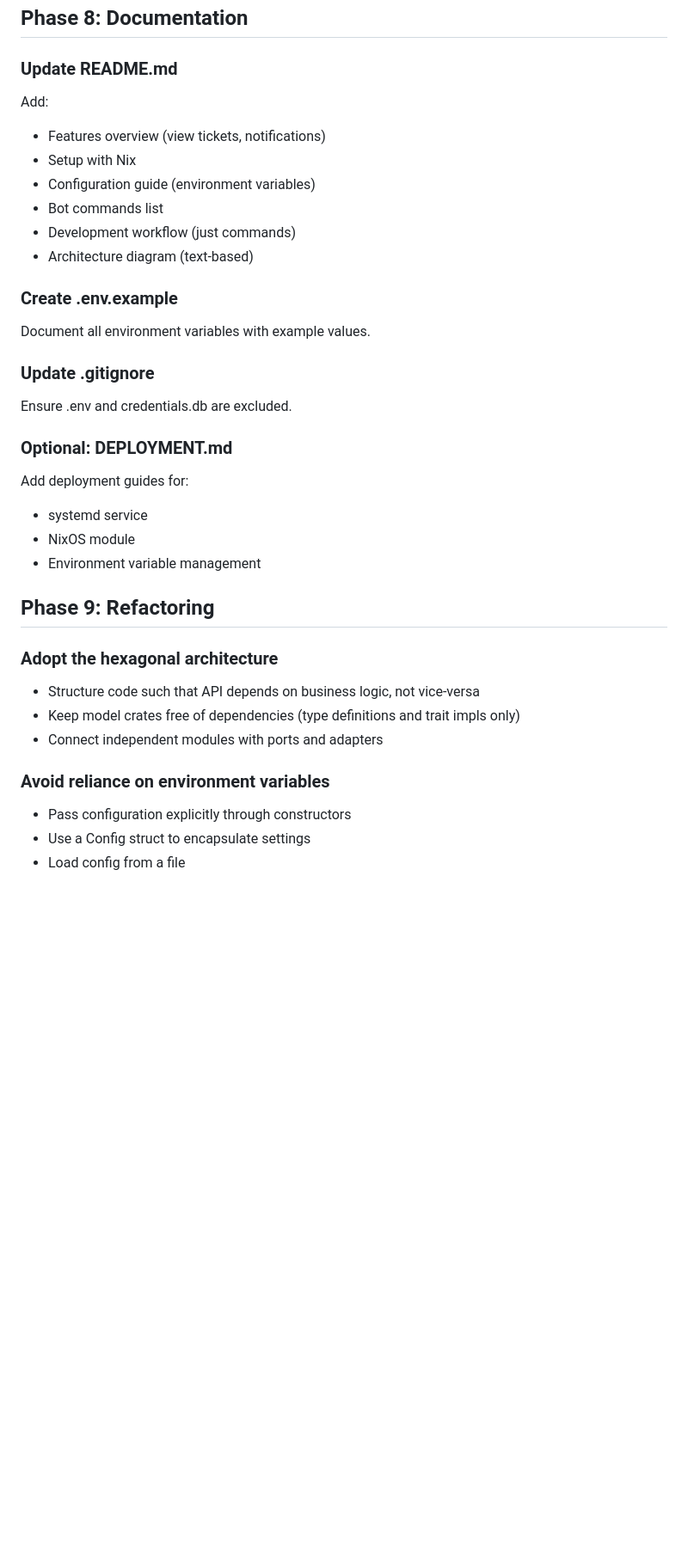
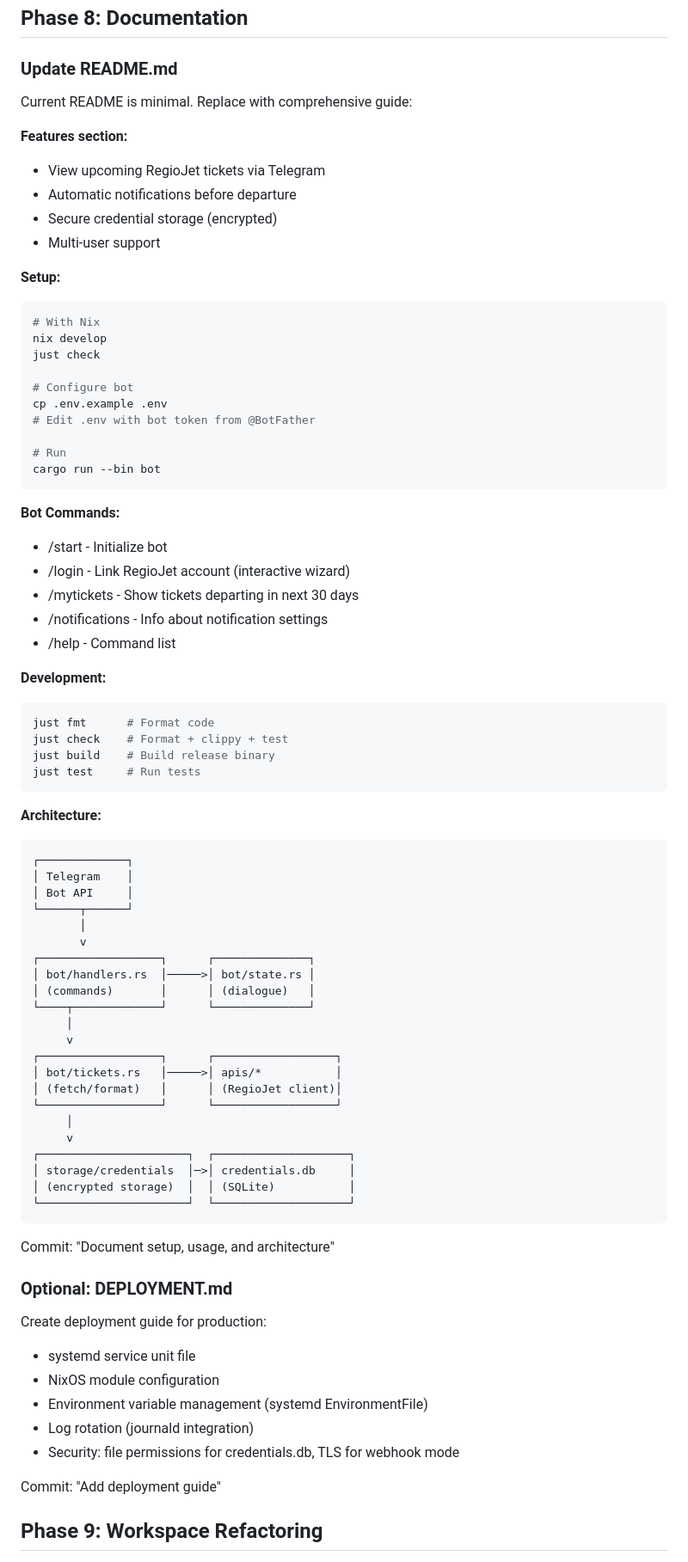
Before and after one commit to viluon/rustjet, a Markdown page: IMPLEMENTATION.md, the part around one of its changes. Shown at 86% size. GitHub-like rendering; blank space fills up the shorter version.

````diff
--- a/IMPLEMENTATION.md
+++ b/IMPLEMENTATION.md
@@ -131,35 +45,82 @@ mockito = "1.5"
 ## Phase 8: Documentation
 
 ### Update README.md
-Add:
-- Features overview (view tickets, notifications)
-- Setup with Nix
-- Configuration guide (environment variables)
-- Bot commands list
-- Development workflow (just commands)
-- Architecture diagram (text-based)
 
-### Create .env.example
-Document all environment variables with example values.
+Current README is minimal. Replace with comprehensive guide:
 
-### Update .gitignore
-Ensure .env and credentials.db are excluded.
+**Features section:**
+- View upcoming RegioJet tickets via Telegram
+- Automatic notifications before departure
+- Secure credential storage (encrypted)
+- Multi-user support
+
+**Setup:**
+```bash
+# With Nix
+nix develop
+just check
+
+# Configure bot
+cp .env.example .env
+# Edit .env with bot token from @BotFather
+
+# Run
+cargo run --bin bot
+```
+
+**Bot Commands:**
+- /start - Initialize bot
+- /login - Link RegioJet account (interactive wizard)
+- /mytickets - Show tickets departing in next 30 days
+- /notifications - Info about notification settings
+- /help - Command list
+
+**Development:**
+```bash
+just fmt      # Format code
+just check    # Format + clippy + test
+just build    # Build release binary
+just test     # Run tests
+```
+
+**Architecture:**
+```
+┌─────────────┐
+│ Telegram    │
+│ Bot API     │
+└──────┬──────┘
+       │
+       v
+┌──────────────────┐      ┌──────────────┐
+│ bot/handlers.rs  │─────>│ bot/state.rs │
+│ (commands)       │      │ (dialogue)   │
+└────┬─────────────┘      └──────────────┘
+     │
+     v
+┌──────────────────┐      ┌──────────────────┐
+│ bot/tickets.rs   │─────>│ apis/*           │
+│ (fetch/format)   │      │ (RegioJet client)│
+└──────────────────┘      └──────────────────┘
+     │
+     v
+┌──────────────────────┐  ┌────────────────────┐
+│ storage/credentials  │─>│ credentials.db     │
+│ (encrypted storage)  │  │ (SQLite)           │
+└──────────────────────┘  └────────────────────┘
+```
+
+Commit: "Document setup, usage, and architecture"
 
 ### Optional: DEPLOYMENT.md
-Add deployment guides for:
-- systemd service
-- NixOS module
-- Environment variable management
 
-## Phase 9: Refactoring
+Create deployment guide for production:
+- systemd service unit file
+- NixOS module configuration
+- Environment variable management (systemd EnvironmentFile)
+- Log rotation (journald integration)
+- Security: file permissions for credentials.db, TLS for webhook mode
 
-### Adopt the hexagonal architecture
-- Structure code such that API depends on business logic, not vice-versa
-- Keep model crates free of dependencies (type definitions and trait impls only)
-- Connect independent modules with ports and adapters
+Commit: "Add deployment guide"
 
-### Avoid reliance on environment variables
-- Pass configuration explicitly through constructors
-- Use a Config struct to encapsulate settings
-- Load config from a file
+## Phase 9: Workspace Refactoring
 
````
Also changed, not shown: other parts of IMPLEMENTATION.md (+171 -124 lines).
